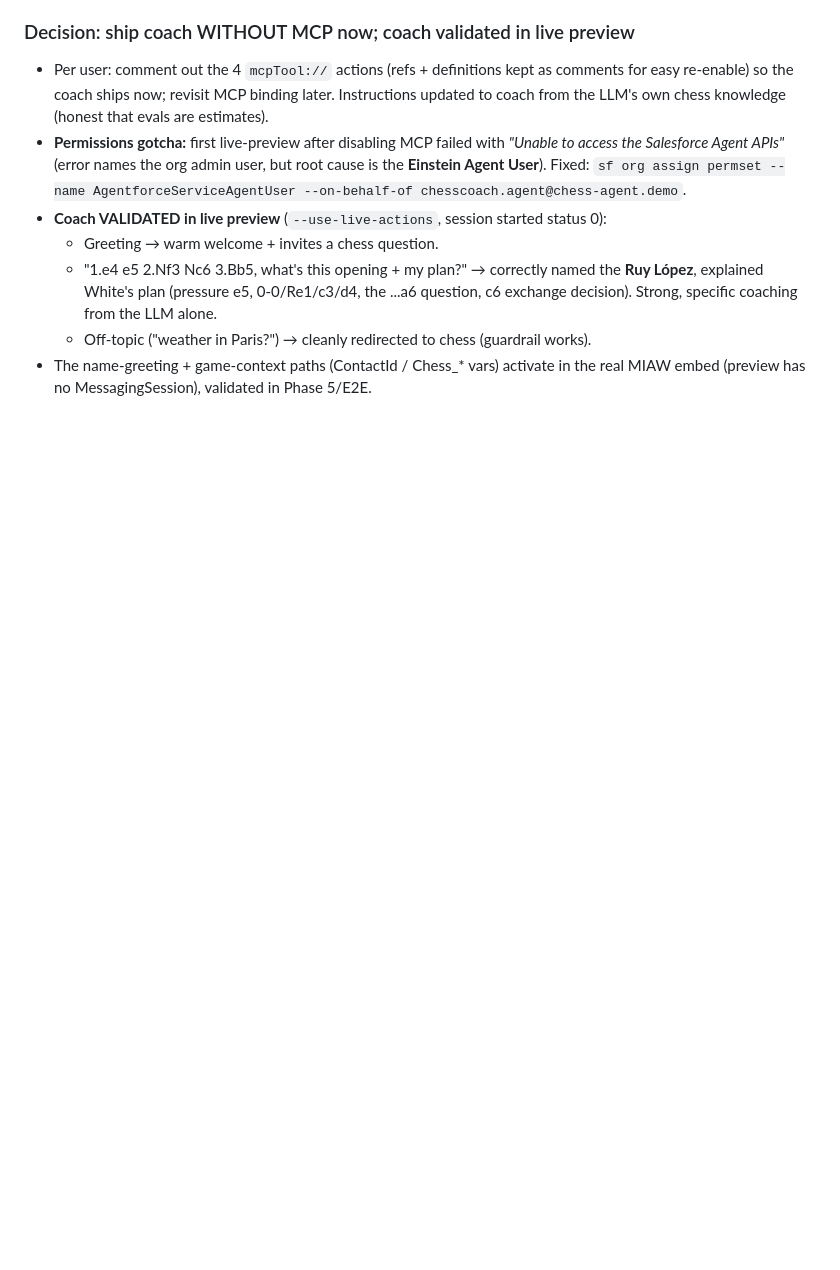
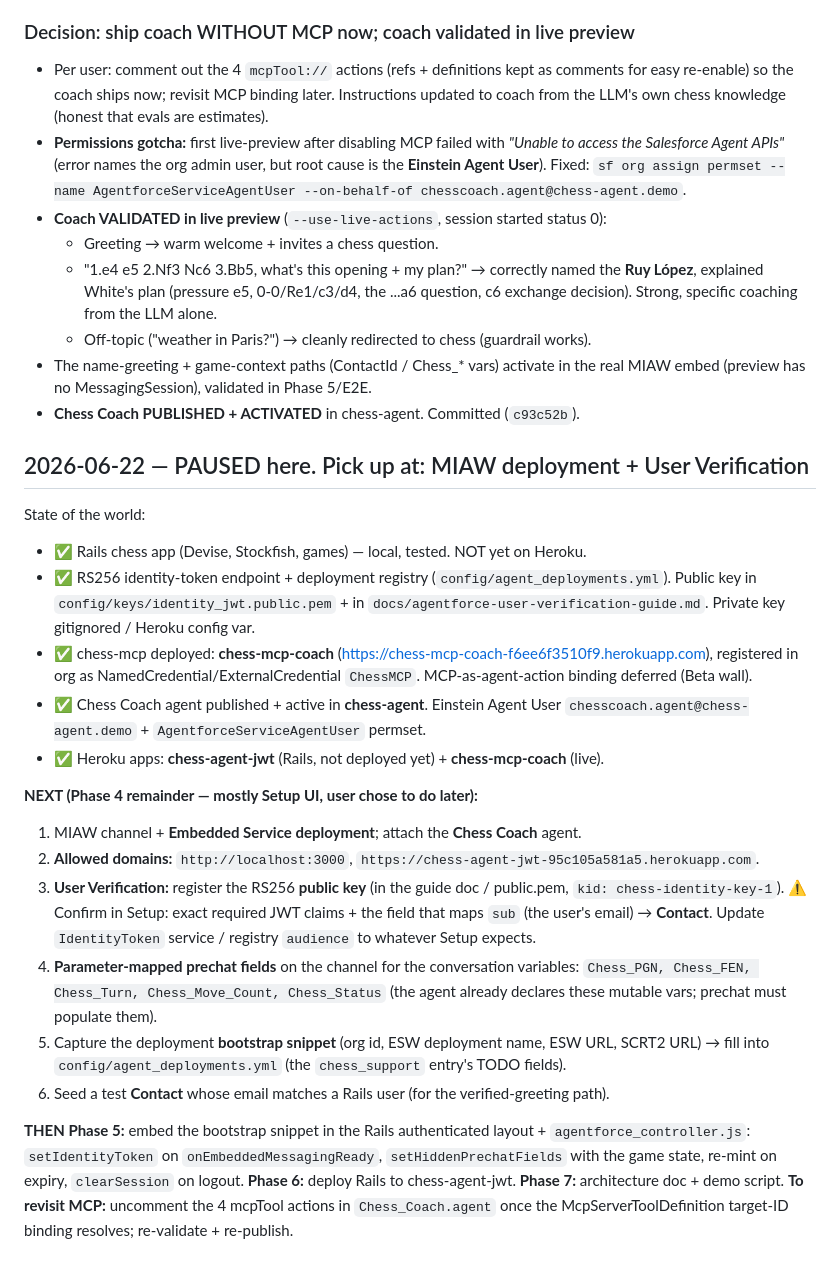
Before and after one commit to Jakeah/agent-jwt-project, a Markdown page: build-log.md, the part around the change. Drawn GitHub-style; blank space fills up the shorter version.

Commit message:
build-log: pause point + Phase 4 remainder checklist (MIAW + verification)
Capture exact resume state so the next session re-onboards in one read: what's
done (Rails app, JWT endpoint, chess-mcp live, coach published+active) and the
numbered MIAW + User Verification steps left, mostly Setup-UI.

Co-Authored-By: Claude Opus 4.8 (1M context) <noreply@anthropic.com>

```diff
--- a/build-log.md
+++ b/build-log.md
@@ -341,3 +341,39 @@ undocumented):
   - Off-topic ("weather in Paris?") → cleanly redirected to chess (guardrail works).
 - The name-greeting + game-context paths (ContactId / Chess_* vars) activate in the real MIAW
   embed (preview has no MessagingSession), validated in Phase 5/E2E.
+- **Chess Coach PUBLISHED + ACTIVATED** in chess-agent. Committed (`c93c52b`).
+
+## 2026-06-22 — PAUSED here. Pick up at: MIAW deployment + User Verification
+
+State of the world:
+- ✅ Rails chess app (Devise, Stockfish, games) — local, tested. NOT yet on Heroku.
+- ✅ RS256 identity-token endpoint + deployment registry (`config/agent_deployments.yml`).
+  Public key in `config/keys/identity_jwt.public.pem` + in
+  `docs/agentforce-user-verification-guide.md`. Private key gitignored / Heroku config var.
+- ✅ chess-mcp deployed: **chess-mcp-coach** (https://chess-mcp-coach-f6ee6f3510f9.herokuapp.com),
+  registered in org as NamedCredential/ExternalCredential `ChessMCP`. MCP-as-agent-action
+  binding deferred (Beta wall).
+- ✅ Chess Coach agent published + active in **chess-agent**. Einstein Agent User
+  `chesscoach.agent@chess-agent.demo` + `AgentforceServiceAgentUser` permset.
+- ✅ Heroku apps: **chess-agent-jwt** (Rails, not deployed yet) + **chess-mcp-coach** (live).
+
+**NEXT (Phase 4 remainder — mostly Setup UI, user chose to do later):**
+1. MIAW channel + **Embedded Service deployment**; attach the **Chess Coach** agent.
+2. **Allowed domains:** `http://localhost:3000`, `https://chess-agent-jwt-95c105a581a5.herokuapp.com`.
+3. **User Verification:** register the RS256 **public key** (in the guide doc / public.pem,
+   `kid: chess-identity-key-1`). ⚠️ Confirm in Setup: exact required JWT claims + the field
+   that maps `sub` (the user's email) → **Contact**. Update `IdentityToken` service / registry
+   `audience` to whatever Setup expects.
+4. **Parameter-mapped prechat fields** on the channel for the conversation variables:
+   `Chess_PGN, Chess_FEN, Chess_Turn, Chess_Move_Count, Chess_Status` (the agent already
+   declares these mutable vars; prechat must populate them).
+5. Capture the deployment **bootstrap snippet** (org id, ESW deployment name, ESW URL, SCRT2
+   URL) → fill into `config/agent_deployments.yml` (the `chess_support` entry's TODO fields).
+6. Seed a test **Contact** whose email matches a Rails user (for the verified-greeting path).
+
+**THEN Phase 5:** embed the bootstrap snippet in the Rails authenticated layout +
+`agentforce_controller.js`: `setIdentityToken` on `onEmbeddedMessagingReady`,
+`setHiddenPrechatFields` with the game state, re-mint on expiry, `clearSession` on logout.
+**Phase 6:** deploy Rails to chess-agent-jwt. **Phase 7:** architecture doc + demo script.
+**To revisit MCP:** uncomment the 4 mcpTool actions in `Chess_Coach.agent` once the
+McpServerToolDefinition target-ID binding resolves; re-validate + re-publish.
```
